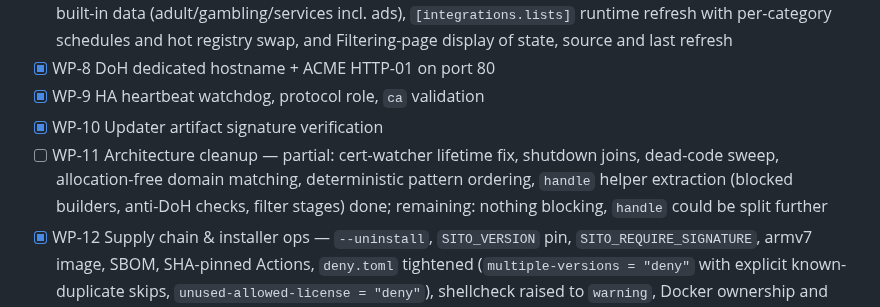
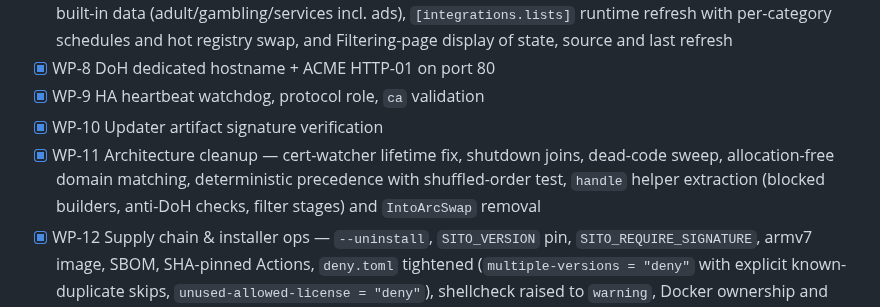
Before and after one commit to kubaeror/sito-dns, a Markdown page: docs/audit3-followup-plan.md, the part around the change. GitHub-like rendering.

```diff
--- a/docs/audit3-followup-plan.md
+++ b/docs/audit3-followup-plan.md
@@ -478,7 +478,7 @@ integration point and should land last in its wave to avoid merge churn in
 - [x] WP-8 DoH dedicated hostname + ACME HTTP-01 on port 80
 - [x] WP-9 HA heartbeat watchdog, protocol role, `ca` validation
 - [x] WP-10 Updater artifact signature verification
-- [ ] WP-11 Architecture cleanup — partial: cert-watcher lifetime fix, shutdown joins, dead-code sweep, allocation-free domain matching, deterministic pattern ordering, `handle` helper extraction (blocked builders, anti-DoH checks, filter stages) done; remaining: nothing blocking, `handle` could be split further
+- [x] WP-11 Architecture cleanup — cert-watcher lifetime fix, shutdown joins, dead-code sweep, allocation-free domain matching, deterministic precedence with shuffled-order test, `handle` helper extraction (blocked builders, anti-DoH checks, filter stages) and `IntoArcSwap` removal
 - [x] WP-12 Supply chain & installer ops — `--uninstall`, `SITO_VERSION` pin, `SITO_REQUIRE_SIGNATURE`, armv7 image, SBOM, SHA-pinned Actions, `deny.toml` tightened (`multiple-versions = "deny"` with explicit known-duplicate skips, `unused-allowed-license = "deny"`), shellcheck raised to `warning`, Docker ownership and release-verification/reproducibility documented; advisories are covered by the `cargo-deny` CI job
 - [x] WP-13 Test-suite quality — wall-clock gating, `SITO_BENCH_TESTS`, ephemeral HA ports, chaos/promotion tightening, broadcast/monotonic/pubkey tests, plaintext/push-policy/duplicate-instance coverage, reconnect/backoff E2E, behavioral config/systemd checks and the nightly `--release` job all done
 - [x] WP-14 Docs/OpenAPI automation — CI drift checks for `docs/openapi.json` and `docs/configuration-reference.md` (bidirectional struct-vs-doc validator), `--write` scaffolding with Rust doc-comment descriptions; only fields without doc comments need manual wording
```
Also changed, not shown: docs/audit3.md (+28 -67 lines).
